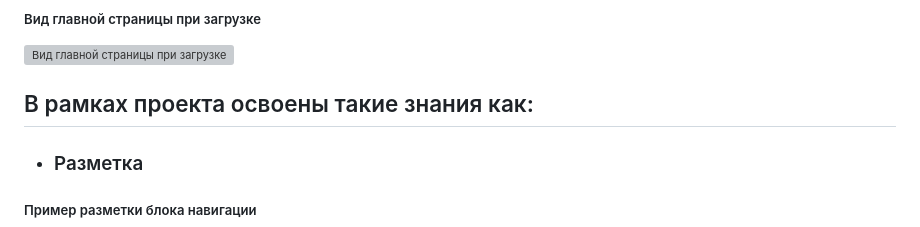
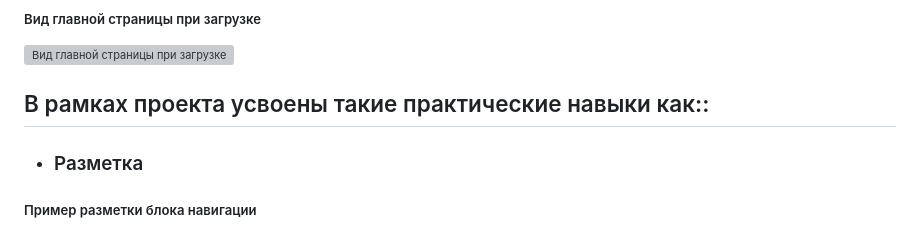
Before and after one commit to lebedev05tmn/Sedona, a Markdown page: README.md, the part around the change. Drawn GitHub-style; grey boxes are pictures that could not be loaded.

````diff
--- a/README.md
+++ b/README.md
@@ -8,7 +8,7 @@
   ##### Вид главной страницы при загрузке
   ![Вид главной страницы при загрузке](https://github.com/lebedev05tmn/Sedona/blob/main/img/Снимок%20экрана%202023-12-27%20в%2016.53.11.png)
 
-## В рамках проекта освоены такие знания как:
+## В рамках проекта усвоены такие практические навыки как::
   -  ### Разметка
 ##### Пример разметки блока навигации
 ```html
````
